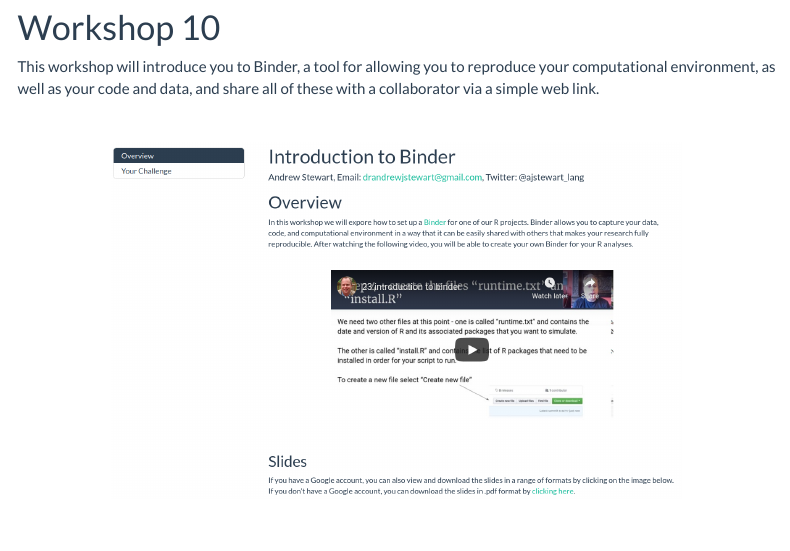
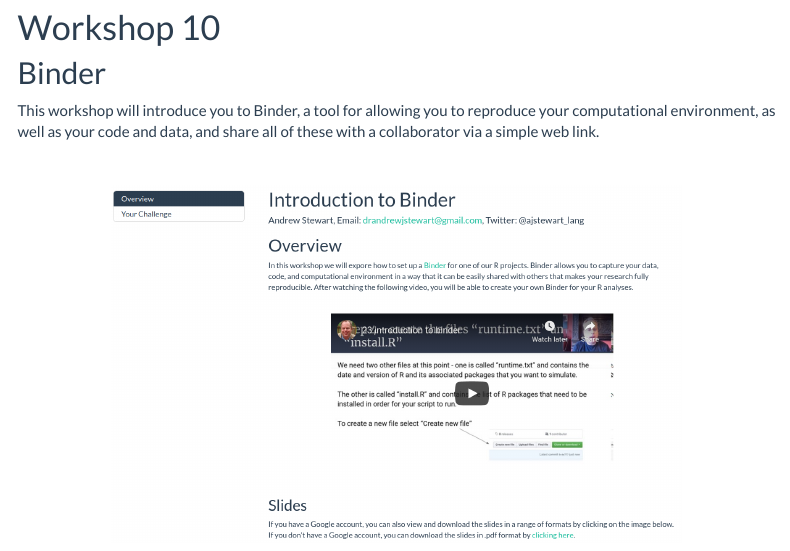
Before and after one commit to ajstewartlang/r_open_research_reproducibility, an R Markdown document (index.Rmd): the page in a window 1100 px wide, from 7170 px down. Rendered offline with R 4.5, knitr and Pandoc, with nearby package versions; menus at the side of the page are left out.

Commit message:
add subheading

```diff
--- a/index.Rmd
+++ b/index.Rmd
@@ -201,6 +201,7 @@
 &nbsp;&nbsp;
 
 # Workshop 10
+## Binder
 
 This workshop will introduce you to Binder, a tool for allowing you to reproduce your computational environment, as well as your code and data, and share all of these with a collaborator via a simple web link.
 
```
Also changed, not shown: 1 other file.
